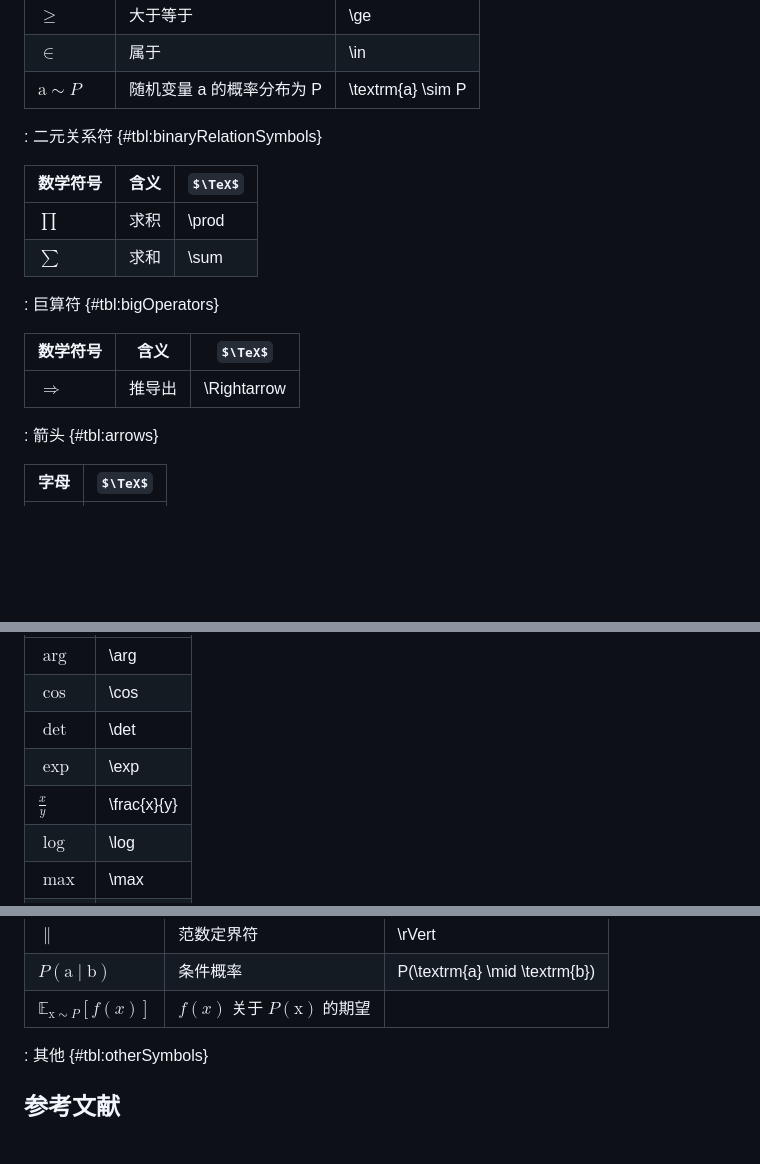
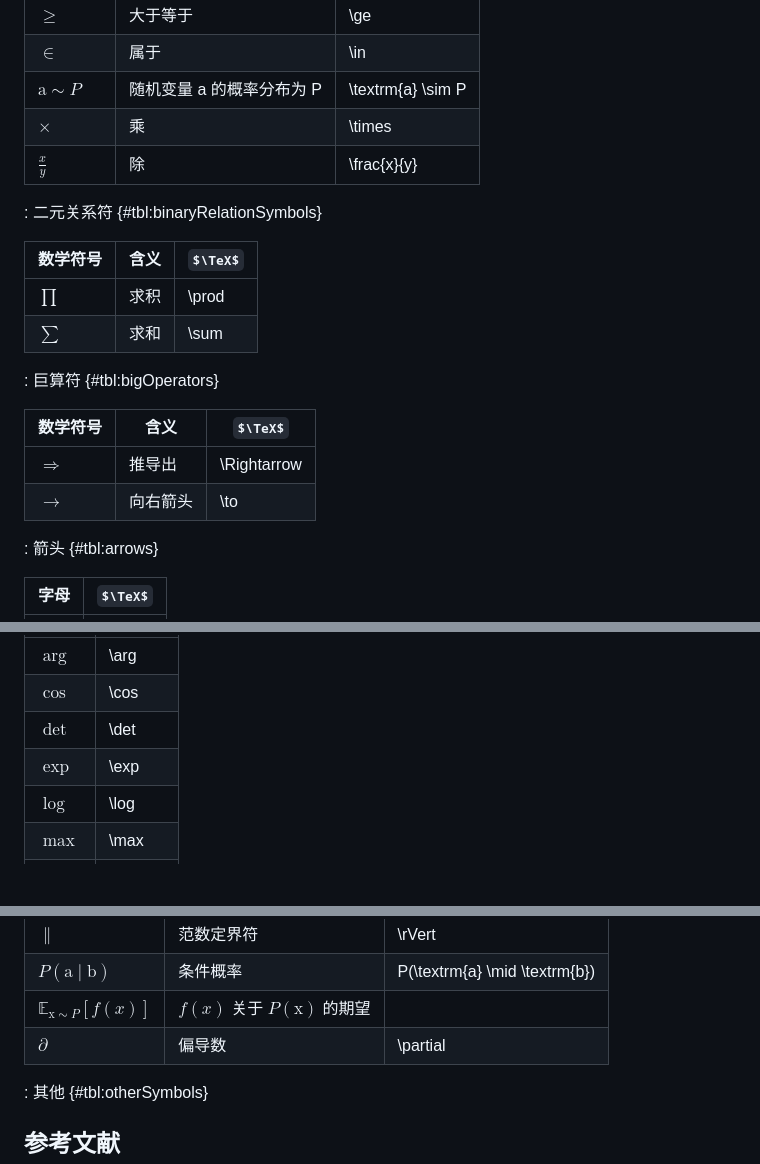
Before and after one commit to kaizhang16/blog-hakyll, a Markdown page: posts/2018-06-02-tex-notes.md, 3 parts joined by grey strips. Drawn GitHub-style; some formulas as TeX source; blank space fills up the shorter version.

```diff
--- a/posts/2018-06-02-tex-notes.md
+++ b/posts/2018-06-02-tex-notes.md
@@ -28,6 +28,8 @@ tags: TeX
 | $\ge$               | 大于等于                  | \\ge                |
 | $\in$               | 属于                      | \\in                |
 | $\textrm{a} \sim P$ | 随机变量 a 的概率分布为 P | \\textrm{a} \\sim P |
+| $\times$            | 乘                        | \\times             |
+| $\frac{x}{y}$       | 除                        | \\frac{x}{y}        |
 
 : 二元关系符 {#tbl:binaryRelationSymbols}
 
@@ -38,9 +40,10 @@ tags: TeX
 
 : 巨算符 {#tbl:bigOperators}
 
-| 数学符号      | 含义   | $\TeX$       |
-|---------------|--------|--------------|
-| $\Rightarrow$ | 推导出 | \\Rightarrow |
+| 数学符号      | 含义     | $\TeX$       |
+|---------------|----------|--------------|
+| $\Rightarrow$ | 推导出   | \\Rightarrow |
+| $\to$         | 向右箭头 | \\to         |
 
 : 箭头 {#tbl:arrows}
 
@@ -65,7 +68,6 @@ tags: TeX
 | $\cos$        | \\cos        |
 | $\det$        | \\det        |
 | $\exp$        | \\exp        |
-| $\frac{x}{y}$ | \\frac{x}{y} |
 | $\log$        | \\log        |
 | $\max$        | \\max        |
 | $\sqrt{x}$    | \\sqrt{x}    |
@@ -82,6 +84,7 @@ tags: TeX
 | $\rVert$                                | 范数定界符                         | \\rVert                          |
 | $P(\textrm{a} \mid \textrm{b})$         | 条件概率                           | P(\\textrm{a} \\mid \\textrm{b}) |
 | $\mathbb{E}_{\textrm{x} \sim P} [f(x)]$ | $f(x)$ 关于 $P(\textrm{x})$ 的期望 |                                  |
+| $\partial$                              | 偏导数                             | \\partial                        |
 
 : 其他 {#tbl:otherSymbols}
 
```
Also changed, not shown: posts/2018-05-26-deep-learning-qa.md (+21 -0 lines), posts/2018-06-02-deep-learning-goodfellow2016.md (+48 -0 lines), images/hessian-matrix-condition-number.png (added), 1 other file.
